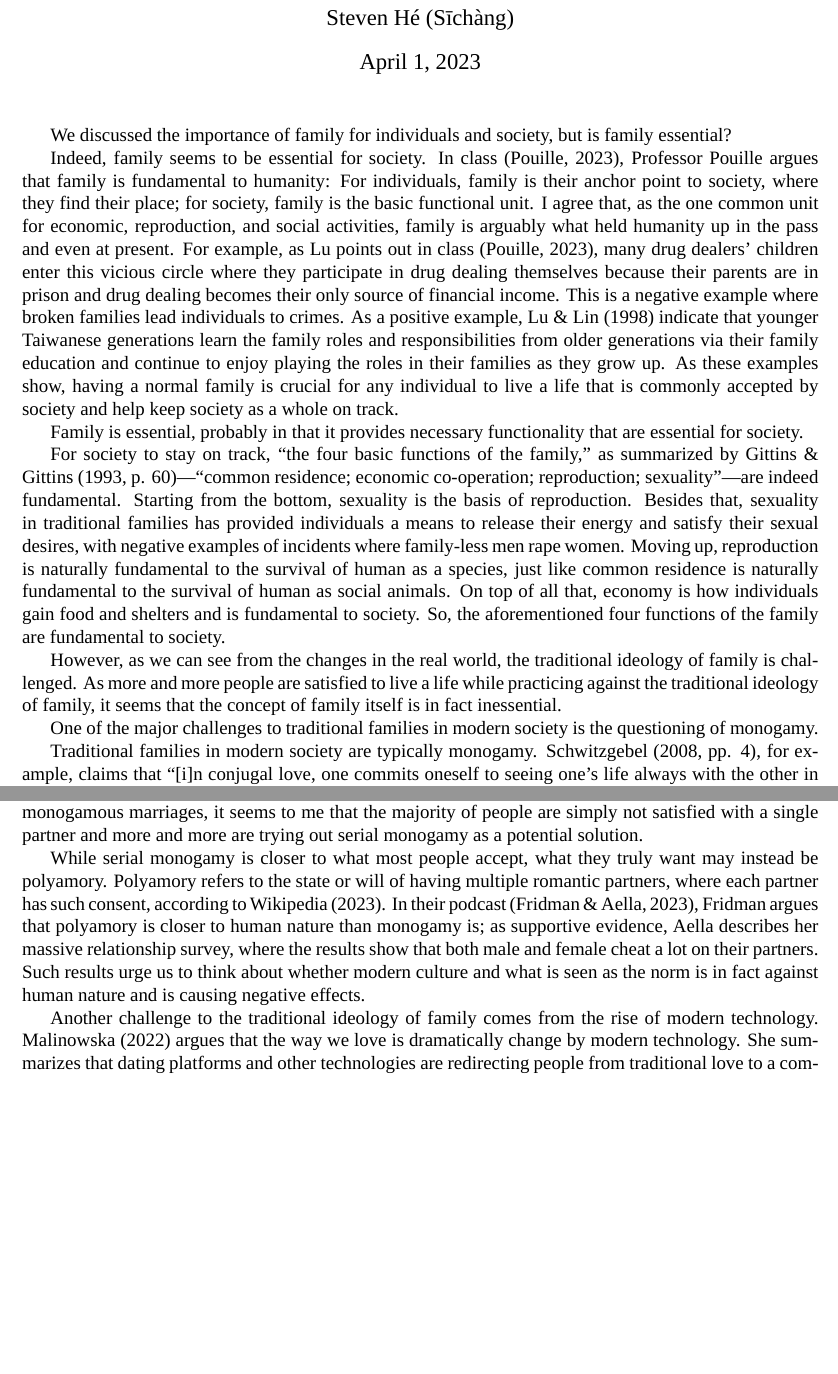
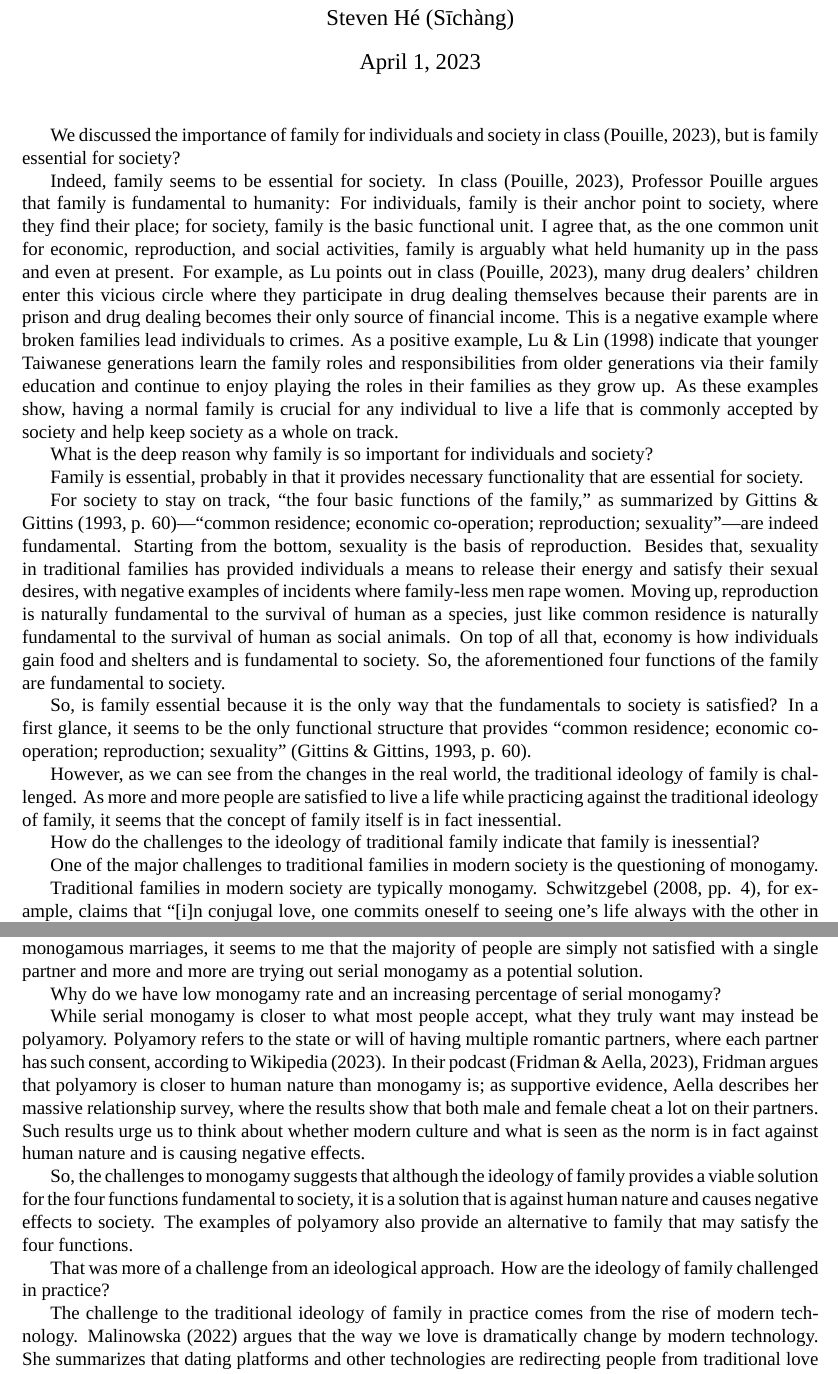
Before and after one commit to SichangHe/ETHLDR201, a LaTeX document (essay1/self_inquiry_essay1.tex): two parts of pages 1 and 2 of 3, joined at a grey line, cut so that both start at the same text, the shorter picture padded with empty space. Compiled offline with XeLaTeX; a missing font is replaced by an installed copy or a similar font.

Commit message:
inject questions so more like inquiry

```diff
--- a/essay1/self_inquiry_essay1.tex
+++ b/essay1/self_inquiry_essay1.tex
@@ -10,8 +10,9 @@
 \author{Steven Hé (Sīchàng)}
 \begin{document}
 \maketitle
-We discussed the importance of family for individuals and society,
-but is family essential?
+We discussed the importance of family for individuals and society
+in class \citep{pouille2023ethics},
+but is family essential for society?
 
 Indeed, family seems to be essential for society.
 In class \citep{pouille2023ethics},
@@ -35,6 +36,8 @@ As these examples show, having a normal family is crucial for any individual to
 live a life that is commonly accepted by society and help keep society as a
 whole on track.
 
+What is the deep reason why family is so important for individuals and society?
+
 Family is essential, probably in that it provides necessary functionality
 that are essential for society.
 
@@ -52,11 +55,20 @@ On top of all that, economy is how individuals gain food and shelters and
 is fundamental to society.
 So, the aforementioned four functions of the family are fundamental to society.
 
+So, is family essential because it is the only way that the fundamentals to
+society is satisfied?
+In a first glance, it seems to be the only functional structure that provides
+``common residence; economic co-operation; reproduction; sexuality''
+\citep[p. 60]{gittins1993family}.
+
 However, as we can see from the changes in the real world,
 the traditional ideology of family is challenged.
 As more and more people are satisfied to live a life while
 practicing against the traditional ideology of family,
 it seems that the concept of family itself is in fact inessential.
+
+How do the challenges to the ideology of traditional family indicate that
+family is inessential?
 
 One of the major challenges to traditional families
 in modern society is the questioning of monogamy.
@@ -86,6 +100,9 @@ it seems to me that the majority of people are simply not satisfied with a
 single partner and
 more and more are trying out serial monogamy as a potential solution.
 
+Why do we have low monogamy rate and an increasing percentage of serial
+monogamy?
+
 While serial monogamy is closer to what most people accept,
 what they truly want may instead be polyamory.
 Polyamory refers to the state or will of having multiple romantic partners,
@@ -97,8 +114,19 @@ where the results show that both male and female cheat a lot on their partners.
 Such results urge us to think about whether modern culture and what is seen as
 the norm is in fact against human nature and is causing negative effects.
 
-Another challenge to the traditional ideology of family comes from the rise
-of modern technology. \citet{malinowska2022love} argues that the way we love is
+So, the challenges to monogamy suggests that although the ideology of family
+provides a viable solution for the four functions fundamental to society,
+it is a solution that is against human nature and
+causes negative effects to society.
+The examples of polyamory also provide an alternative to family that may
+satisfy the four functions.
+
+That was more of a challenge from an ideological approach.
+How are the ideology of family challenged in practice?
+
+The challenge to the traditional ideology of family in practice comes from
+the rise of modern technology.
+\citet{malinowska2022love} argues that the way we love is
 dramatically change by modern technology.
 She summarizes that dating platforms and other technologies are redirecting
 people from traditional love to a commercial product of sex,
```
Also changed, not shown: essay1/self_inquiry_essay1.tex (2 more changed lines).
